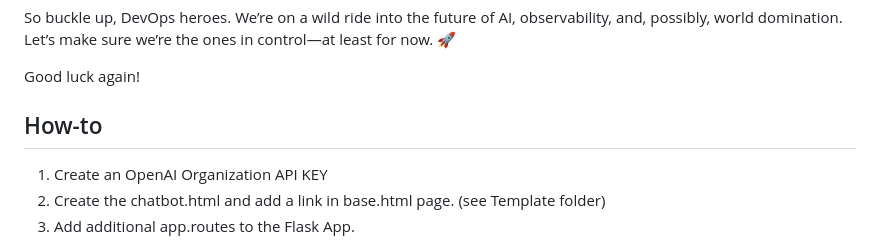
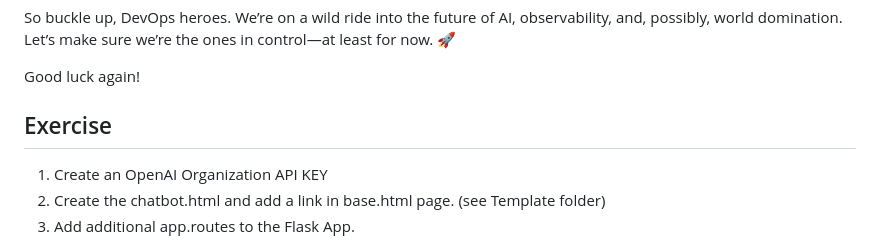
Before and after one commit to JacobEriksson/doghouse-llm-lab, a Markdown page: Section2/README.md, the part around the change. Drawn GitHub-style.

```diff
--- a/Section2/README.md
+++ b/Section2/README.md
@@ -17,7 +17,7 @@ So buckle up, DevOps heroes. We’re on a wild ride into the future of AI, obser
 
 Good luck again!
 
-## How-to
+## Exercise
 1. Create an OpenAI Organization API KEY
 2. Create the chatbot.html and add a link in base.html page. (see Template folder)
 3. Add additional app.routes to the Flask App.
```
